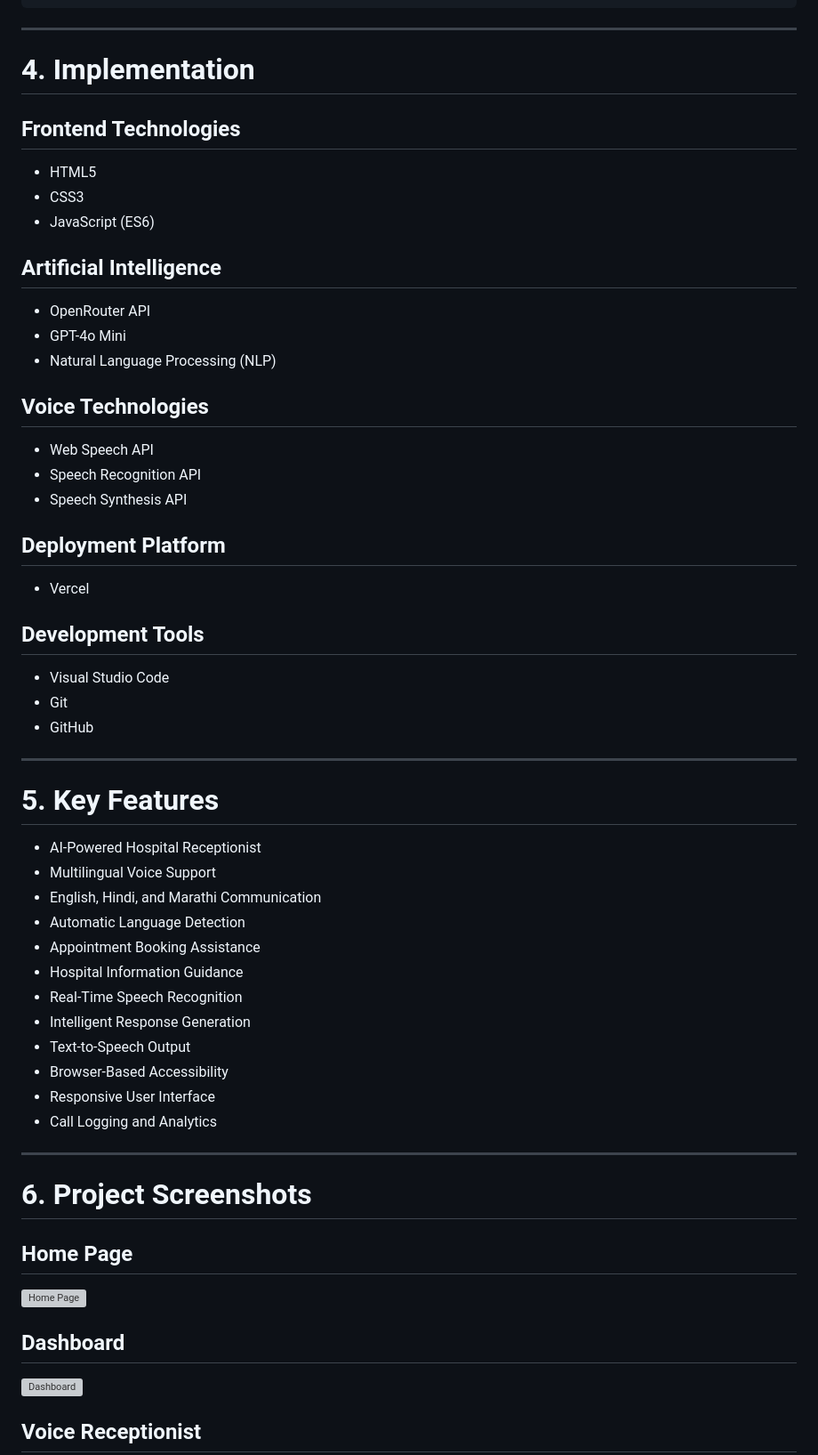
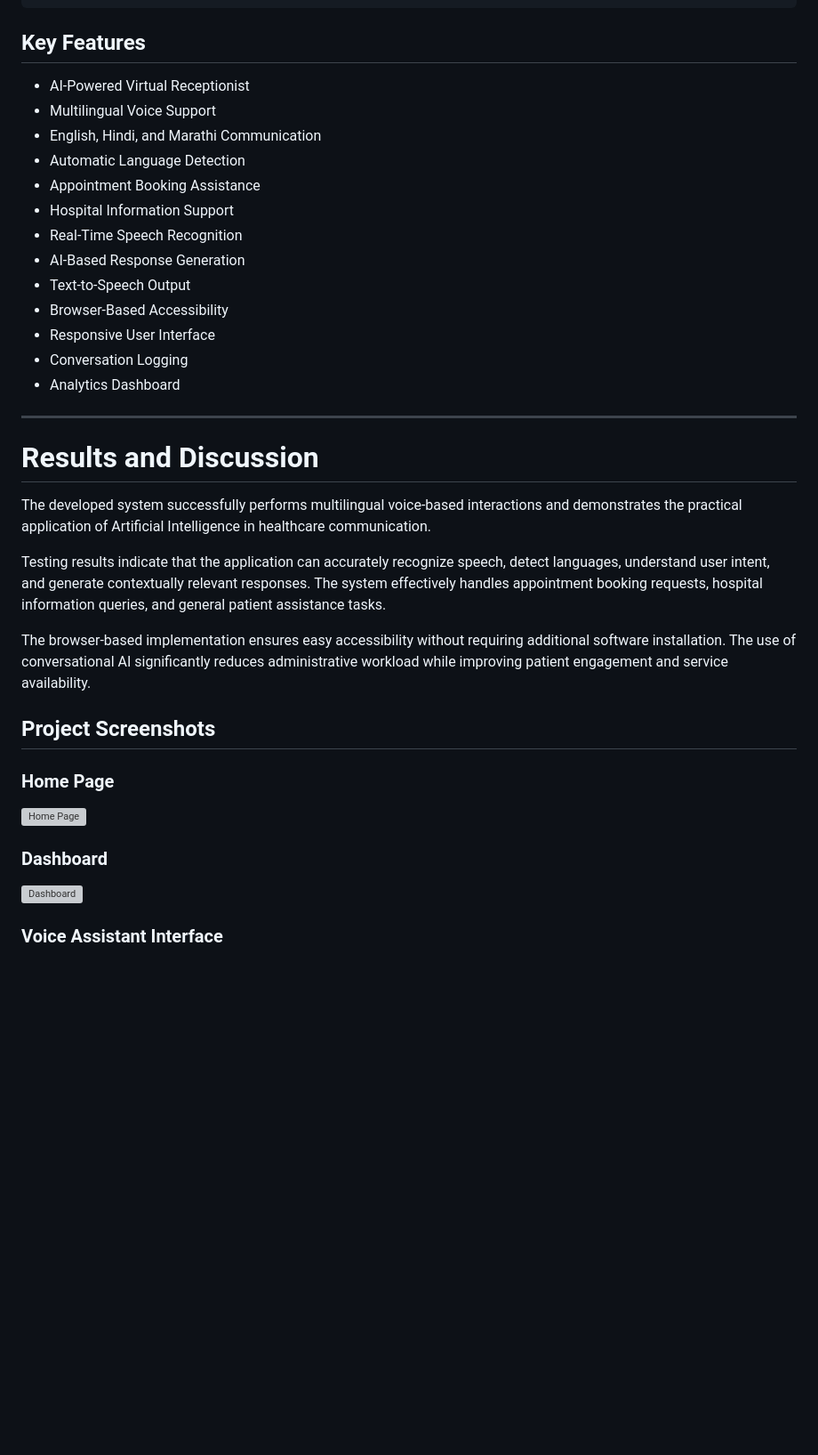
Before and after one commit to Shraddha-Bankar/AI_Voice_Receptionist, a Markdown page: README.md, the part around one of its changes. Shown at 89% size. Rendered like a GitHub page; blank space fills up the shorter version; grey boxes are pictures that could not be loaded.

````diff
--- a/README.md
+++ b/README.md
@@ -108,66 +123,41 @@ Text-to-Speech
 Voice Output
 ```
 
----
+## Key Features
 
-# 4. Implementation
-
-## Frontend Technologies
-
-- HTML5
-- CSS3
-- JavaScript (ES6)
-
-## Artificial Intelligence
-
-- OpenRouter API
-- GPT-4o Mini
-- Natural Language Processing (NLP)
-
-## Voice Technologies
-
-- Web Speech API
-- Speech Recognition API
-- Speech Synthesis API
-
-## Deployment Platform
-
-- Vercel
-
-## Development Tools
-
-- Visual Studio Code
-- Git
-- GitHub
-
----
-
-# 5. Key Features
-
-- AI-Powered Hospital Receptionist
+- AI-Powered Virtual Receptionist
 - Multilingual Voice Support
 - English, Hindi, and Marathi Communication
 - Automatic Language Detection
 - Appointment Booking Assistance
-- Hospital Information Guidance
+- Hospital Information Support
 - Real-Time Speech Recognition
-- Intelligent Response Generation
+- AI-Based Response Generation
 - Text-to-Speech Output
 - Browser-Based Accessibility
 - Responsive User Interface
-- Call Logging and Analytics
+- Conversation Logging
+- Analytics Dashboard
 
 ---
 
-# 6. Project Screenshots
+# Results and Discussion
 
-## Home Page
+The developed system successfully performs multilingual voice-based interactions and demonstrates the practical application of Artificial Intelligence in healthcare communication.
+
+Testing results indicate that the application can accurately recognize speech, detect languages, understand user intent, and generate contextually relevant responses. The system effectively handles appointment booking requests, hospital information queries, and general patient assistance tasks.
+
+The browser-based implementation ensures easy accessibility without requiring additional software installation. The use of conversational AI significantly reduces administrative workload while improving patient engagement and service availability.
+
+## Project Screenshots
+
+### Home Page
 
 ![Home Page](screenshots/home.png)
 
-## Dashboard
+### Dashboard
 
 ![Dashboard](screenshots/dashboard.png)
 
-## Voice Receptionist
+### Voice Assistant Interface
 
````
Also changed, not shown: other parts of README.md (+113 -82 lines).
